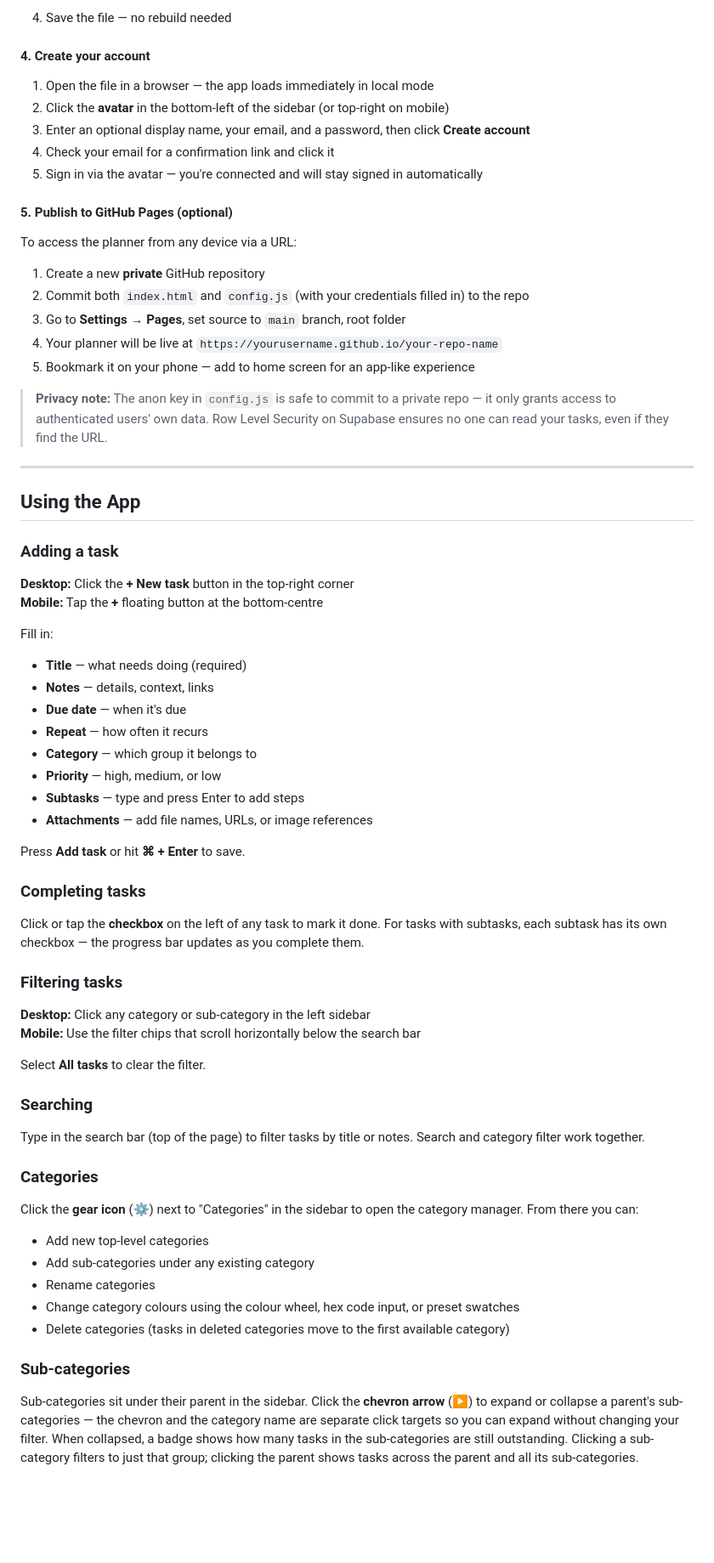
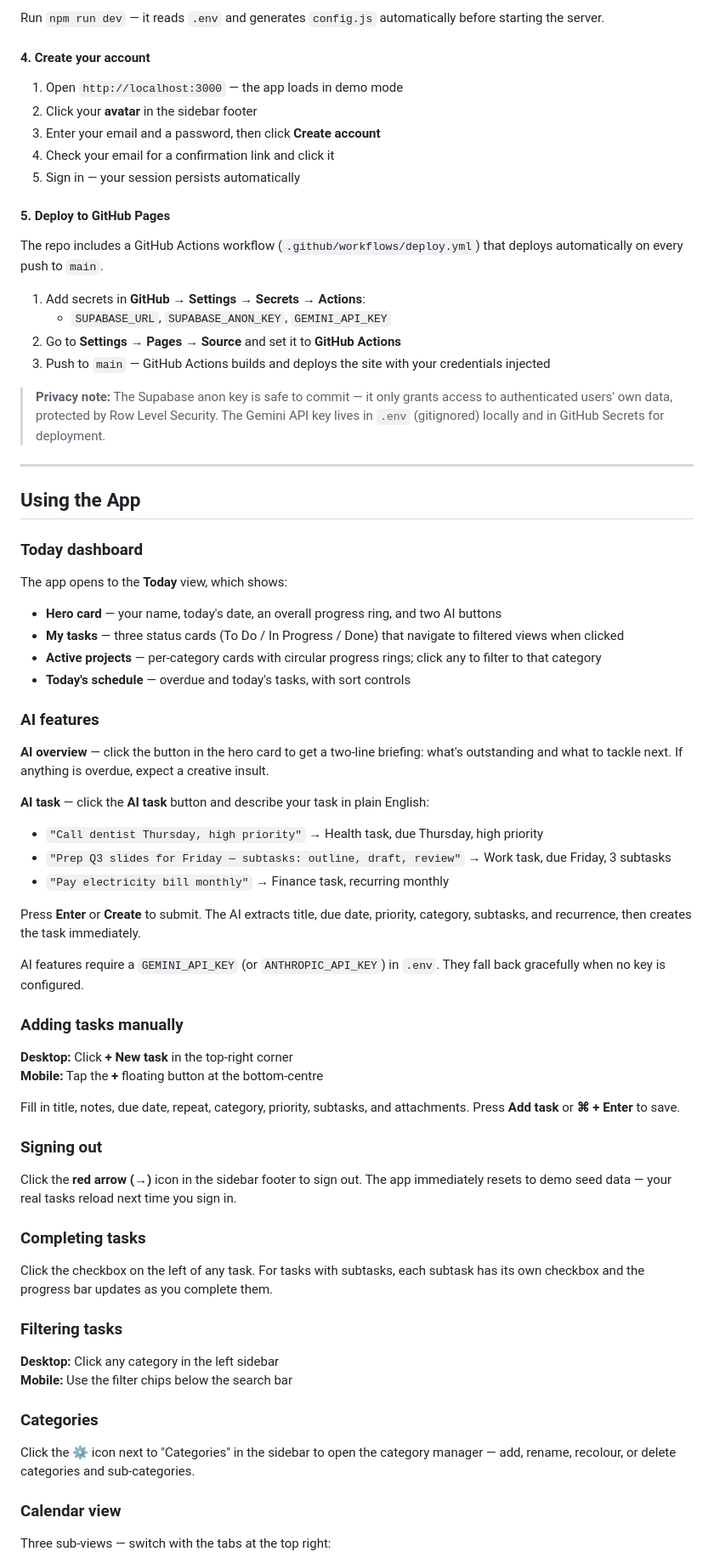
Before and after one commit to SanjayR13/Planner, a Markdown page: README.md, the part around one of its changes. Shown at 85% size. GitHub-like rendering; blank space fills up the shorter version.

````diff
--- a/README.md
+++ b/README.md
@@ -80,73 +80,77 @@ SUPABASE_ANON_KEY: 'your-anon-key',
 ```
 
-4. Save the file — no rebuild needed
+Run `npm run dev` — it reads `.env` and generates `config.js` automatically before starting the server.
 
 #### 4. Create your account
 
-1. Open the file in a browser — the app loads immediately in local mode
-2. Click the **avatar** in the bottom-left of the sidebar (or top-right on mobile)
-3. Enter an optional display name, your email, and a password, then click **Create account**
+1. Open `http://localhost:3000` — the app loads in demo mode
+2. Click your **avatar** in the sidebar footer
+3. Enter your email and a password, then click **Create account**
 4. Check your email for a confirmation link and click it
-5. Sign in via the avatar — you're connected and will stay signed in automatically
+5. Sign in — your session persists automatically
 
-#### 5. Publish to GitHub Pages (optional)
+#### 5. Deploy to GitHub Pages
 
-To access the planner from any device via a URL:
+The repo includes a GitHub Actions workflow (`.github/workflows/deploy.yml`) that deploys automatically on every push to `main`.
 
-1. Create a new **private** GitHub repository
-2. Commit both `index.html` and `config.js` (with your credentials filled in) to the repo
-3. Go to **Settings → Pages**, set source to `main` branch, root folder
-4. Your planner will be live at `https://yourusername.github.io/your-repo-name`
-5. Bookmark it on your phone — add to home screen for an app-like experience
+1. Add secrets in **GitHub → Settings → Secrets → Actions**:
+   - `SUPABASE_URL`, `SUPABASE_ANON_KEY`, `GEMINI_API_KEY`
+2. Go to **Settings → Pages → Source** and set it to **GitHub Actions**
+3. Push to `main` — GitHub Actions builds and deploys the site with your credentials injected
 
-> **Privacy note:** The anon key in `config.js` is safe to commit to a private repo — it only grants access to authenticated users' own data. Row Level Security on Supabase ensures no one can read your tasks, even if they find the URL.
+> **Privacy note:** The Supabase anon key is safe to commit — it only grants access to authenticated users' own data, protected by Row Level Security. The Gemini API key lives in `.env` (gitignored) locally and in GitHub Secrets for deployment.
 
 ---
 
 ## Using the App
 
-### Adding a task
+### Today dashboard
 
-**Desktop:** Click the **+ New task** button in the top-right corner
+The app opens to the **Today** view, which shows:
+
+- **Hero card** — your name, today's date, an overall progress ring, and two AI buttons
+- **My tasks** — three status cards (To Do / In Progress / Done) that navigate to filtered views when clicked
+- **Active projects** — per-category cards with circular progress rings; click any to filter to that category
+- **Today's schedule** — overdue and today's tasks, with sort controls
+
+### AI features
+
+**AI overview** — click the button in the hero card to get a two-line briefing: what's outstanding and what to tackle next. If anything is overdue, expect a creative insult.
+
+**AI task** — click the **AI task** button and describe your task in plain English:
+- `"Call dentist Thursday, high priority"` → Health task, due Thursday, high priority
+- `"Prep Q3 slides for Friday — subtasks: outline, draft, review"` → Work task, due Friday, 3 subtasks
+- `"Pay electricity bill monthly"` → Finance task, recurring monthly
+
+Press **Enter** or **Create** to submit. The AI extracts title, due date, priority, category, subtasks, and recurrence, then creates the task immediately.
+
+AI features require a `GEMINI_API_KEY` (or `ANTHROPIC_API_KEY`) in `.env`. They fall back gracefully when no key is configured.
+
+### Adding tasks manually
+
+**Desktop:** Click **+ New task** in the top-right corner
 **Mobile:** Tap the **+** floating button at the bottom-centre
 
-Fill in:
-- **Title** — what needs doing (required)
-- **Notes** — details, context, links
-- **Due date** — when it's due
-- **Repeat** — how often it recurs
-- **Category** — which group it belongs to
-- **Priority** — high, medium, or low
-- **Subtasks** — type and press Enter to add steps
-- **Attachments** — add file names, URLs, or image references
+Fill in title, notes, due date, repeat, category, priority, subtasks, and attachments. Press **Add task** or **⌘ + Enter** to save.
 
-Press **Add task** or hit **⌘ + Enter** to save.
+### Signing out
+
+Click the **red arrow (→)** icon in the sidebar footer to sign out. The app immediately resets to demo seed data — your real tasks reload next time you sign in.
 
 ### Completing tasks
 
-Click or tap the **checkbox** on the left of any task to mark it done. For tasks with subtasks, each subtask has its own checkbox — the progress bar updates as you complete them.
+Click the checkbox on the left of any task. For tasks with subtasks, each subtask has its own checkbox and the progress bar updates as you complete them.
 
 ### Filtering tasks
 
-**Desktop:** Click any category or sub-category in the left sidebar
-**Mobile:** Use the filter chips that scroll horizontally below the search bar
-
-Select **All tasks** to clear the filter.
-
-### Searching
-
-Type in the search bar (top of the page) to filter tasks by title or notes. Search and category filter work together.
+**Desktop:** Click any category in the left sidebar
+**Mobile:** Use the filter chips below the search bar
 
 ### Categories
 
-Click the **gear icon** (⚙) next to "Categories" in the sidebar to open the category manager. From there you can:
-- Add new top-level categories
-- Add sub-categories under any existing category
-- Rename categories
-- Change category colours using the colour wheel, hex code input, or preset swatches
-- Delete categories (tasks in deleted categories move to the first available category)
+Click the **⚙** icon next to "Categories" in the sidebar to open the category manager — add, rename, recolour, or delete categories and sub-categories.
 
-### Sub-categories
+### Calendar view
 
-Sub-categories sit under their parent in the sidebar. Click the **chevron arrow** (▶) to expand or collapse a parent's sub-categories — the chevron and the category name are separate click targets so you can expand without changing your filter. When collapsed, a badge shows how many tasks in the sub-categories are still outstanding. Clicking a sub-category filters to just that group; clicking the parent shows tasks across the parent and all its sub-categories.
+Three sub-views — switch with the tabs at the top right:
 
````
Also changed, not shown: other parts of README.md (+34 -67 lines), CLAUDE.md (+48 -33 lines).
